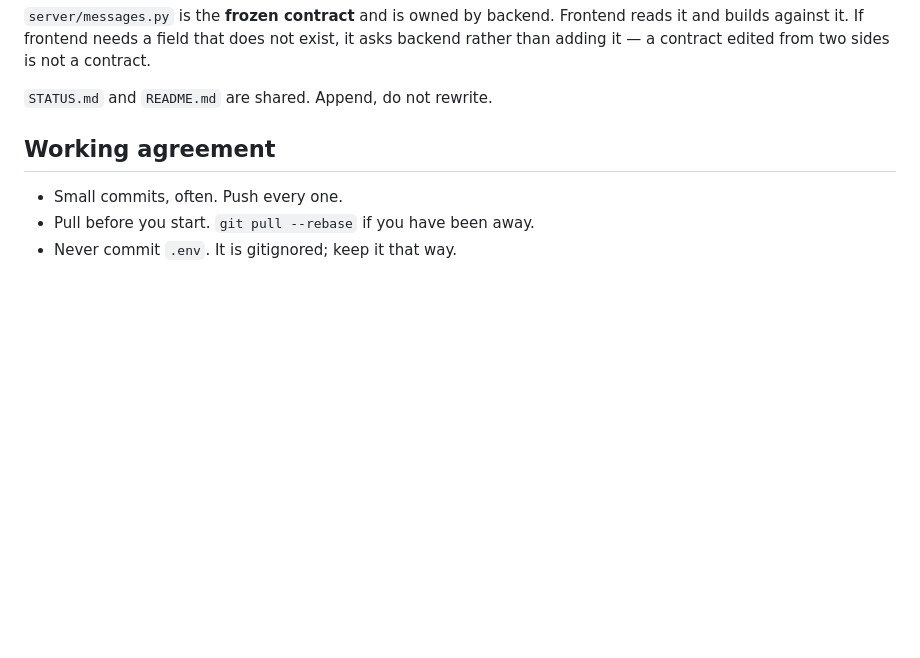
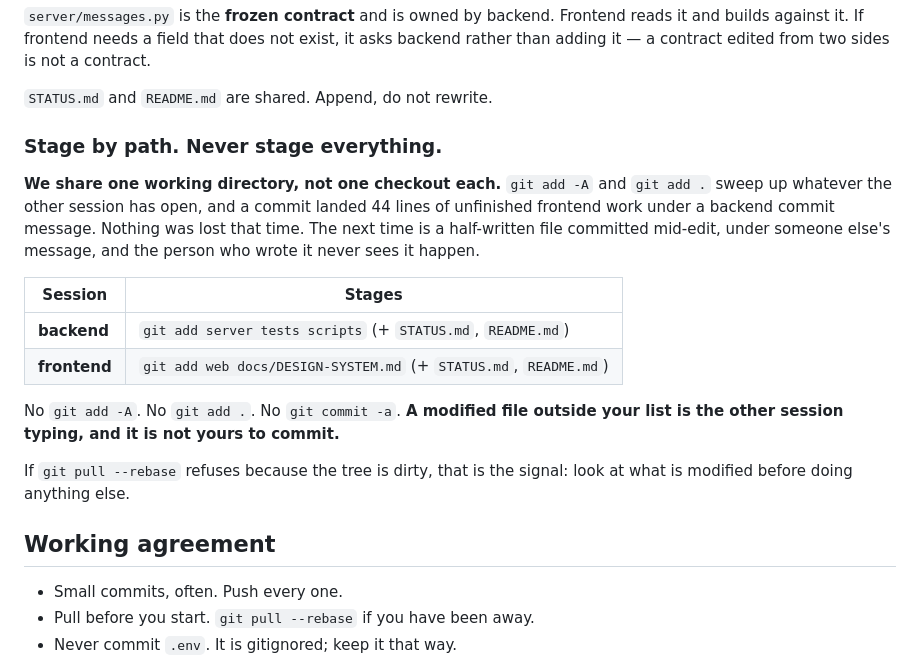
Before and after one commit to shrayarora8/id-cap-that, a Markdown page: STATUS.md, the part around the change. Rendered like a GitHub page; blank space fills up the shorter version.

Commit message:
Stage by path, because we share one working directory
Recorded in STATUS.md at the frontend session's suggestion, and the rule is
theirs. I had been staging everything all session, and b3230c8 carried 44
lines of their unfinished listen-button work under a commit message about
microphones.

Nothing was lost that time. The next time is a half-written file committed
mid-edit under someone else's message, invisible to the person who wrote it.

backend stages server, tests, scripts. frontend stages web and the design
doc. A modified file outside your own list is the other session typing.

```diff
--- a/STATUS.md
+++ b/STATUS.md
@@ -24,6 +24,25 @@ not exist, it asks backend rather than adding it — a contract edited from two
 sides is not a contract.
 
 `STATUS.md` and `README.md` are shared. Append, do not rewrite.
+
+### Stage by path. Never stage everything.
+
+**We share one working directory, not one checkout each.** `git add -A` and
+`git add .` sweep up whatever the other session has open, and a commit landed
+44 lines of unfinished frontend work under a backend commit message. Nothing
+was lost that time. The next time is a half-written file committed mid-edit,
+under someone else's message, and the person who wrote it never sees it happen.
+
+| Session | Stages |
+|---|---|
+| **backend** | `git add server tests scripts` (+ `STATUS.md`, `README.md`) |
+| **frontend** | `git add web docs/DESIGN-SYSTEM.md` (+ `STATUS.md`, `README.md`) |
+
+No `git add -A`. No `git add .`. No `git commit -a`. **A modified file outside
+your list is the other session typing, and it is not yours to commit.**
+
+If `git pull --rebase` refuses because the tree is dirty, that is the signal:
+look at what is modified before doing anything else.
 
 ## Working agreement
 
```
